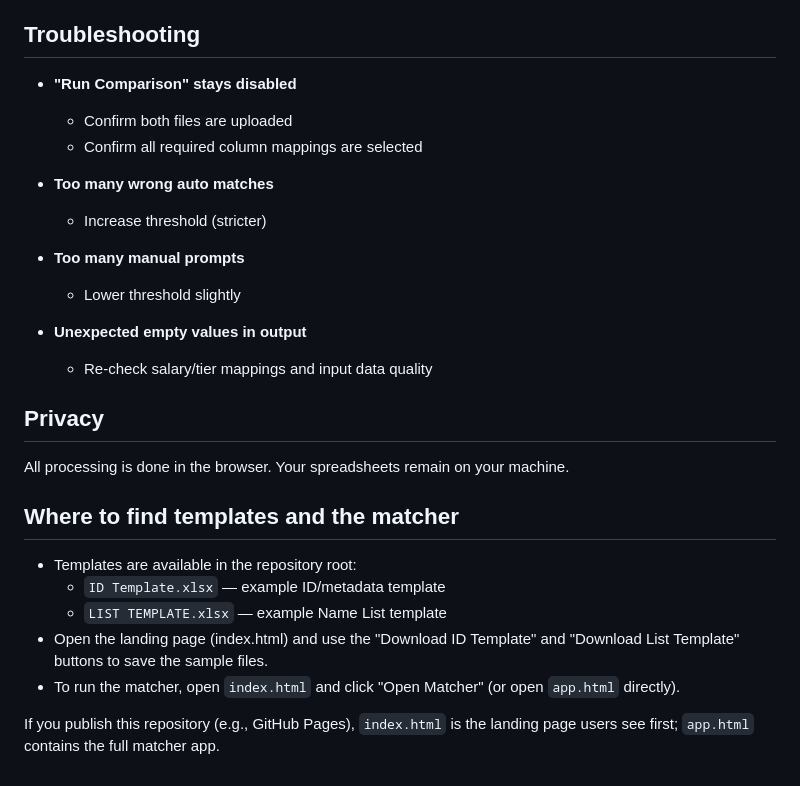
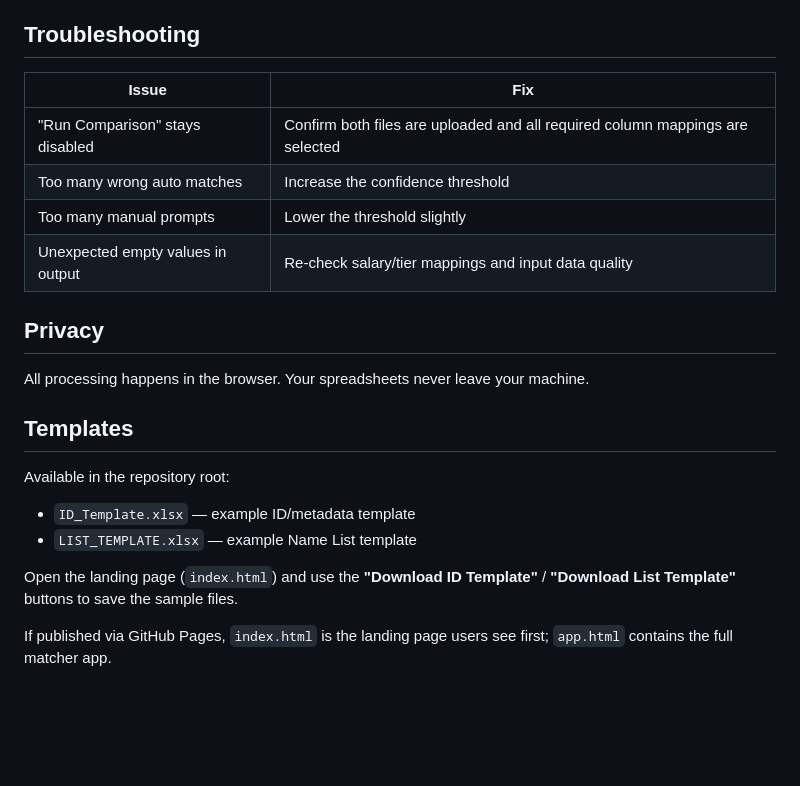
Before and after one commit to ekafui07/Hedge-ID-Finder, a Markdown page: README.md, the part around one of its changes. Rendered like a GitHub page; blank space fills up the shorter version.

```diff
--- a/README.md
+++ b/README.md
@@ -131,29 +110,23 @@ Rows with `NOT FOUND` are included so they can be corrected later.
 
 ## Troubleshooting
 
-- **"Run Comparison" stays disabled**
-  - Confirm both files are uploaded
-  - Confirm all required column mappings are selected
-
-- **Too many wrong auto matches**
-  - Increase threshold (stricter)
-
-- **Too many manual prompts**
-  - Lower threshold slightly
-
-- **Unexpected empty values in output**
-  - Re-check salary/tier mappings and input data quality
+| Issue | Fix |
+|---|---|
+| "Run Comparison" stays disabled | Confirm both files are uploaded and all required column mappings are selected |
+| Too many wrong auto matches | Increase the confidence threshold |
+| Too many manual prompts | Lower the threshold slightly |
+| Unexpected empty values in output | Re-check salary/tier mappings and input data quality |
 
 ## Privacy
 
-All processing is done in the browser. Your spreadsheets remain on your machine.
+All processing happens in the browser. Your spreadsheets never leave your machine.
 
-## Where to find templates and the matcher
+## Templates
 
-- Templates are available in the repository root:
-  - `ID Template.xlsx` — example ID/metadata template
-  - `LIST TEMPLATE.xlsx` — example Name List template
-- Open the landing page (index.html) and use the "Download ID Template" and "Download List Template" buttons to save the sample files.
-- To run the matcher, open `index.html` and click "Open Matcher" (or open `app.html` directly).
+Available in the repository root:
+- `ID_Template.xlsx` — example ID/metadata template
+- `LIST_TEMPLATE.xlsx` — example Name List template
 
-If you publish this repository (e.g., GitHub Pages), `index.html` is the landing page users see first; `app.html` contains the full matcher app.
+Open the landing page (`index.html`) and use the **"Download ID Template"** / **"Download List Template"** buttons to save the sample files.
+
+If published via GitHub Pages, `index.html` is the landing page users see first; `app.html` contains the full matcher app.
```
Also changed, not shown: other parts of README.md (+64 -85 lines).
